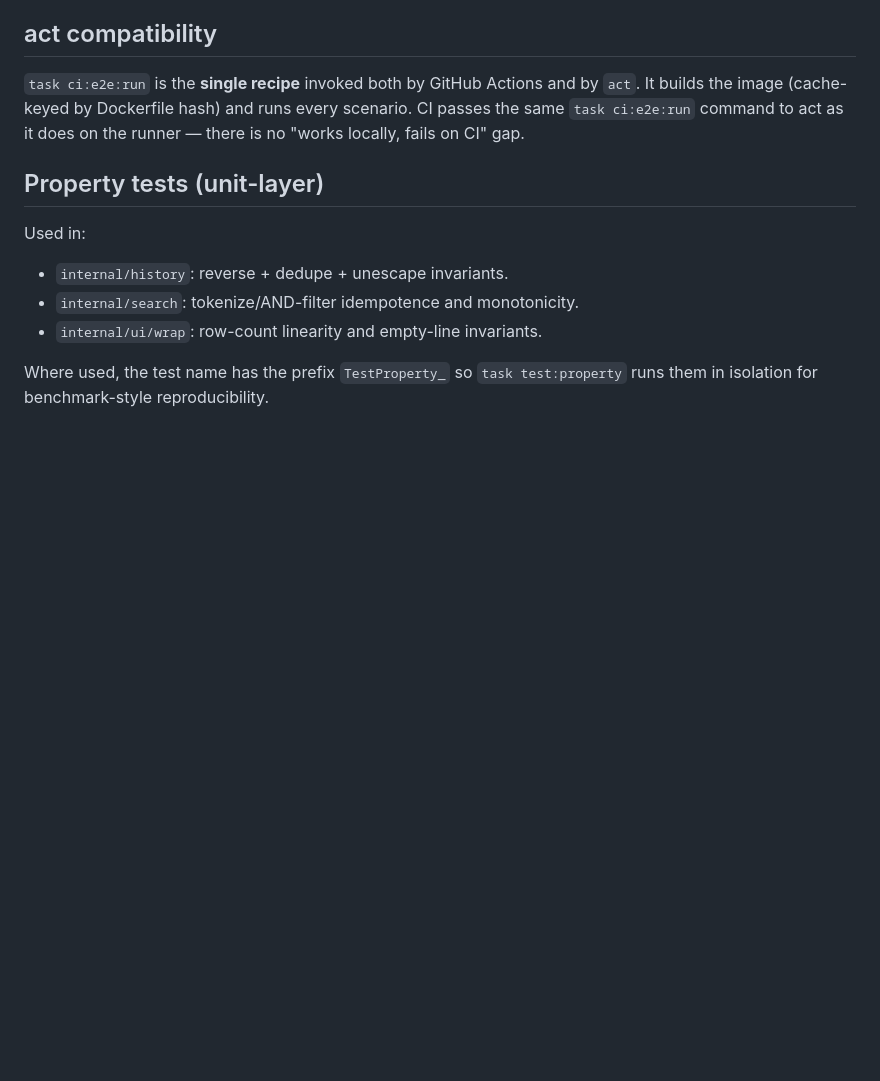
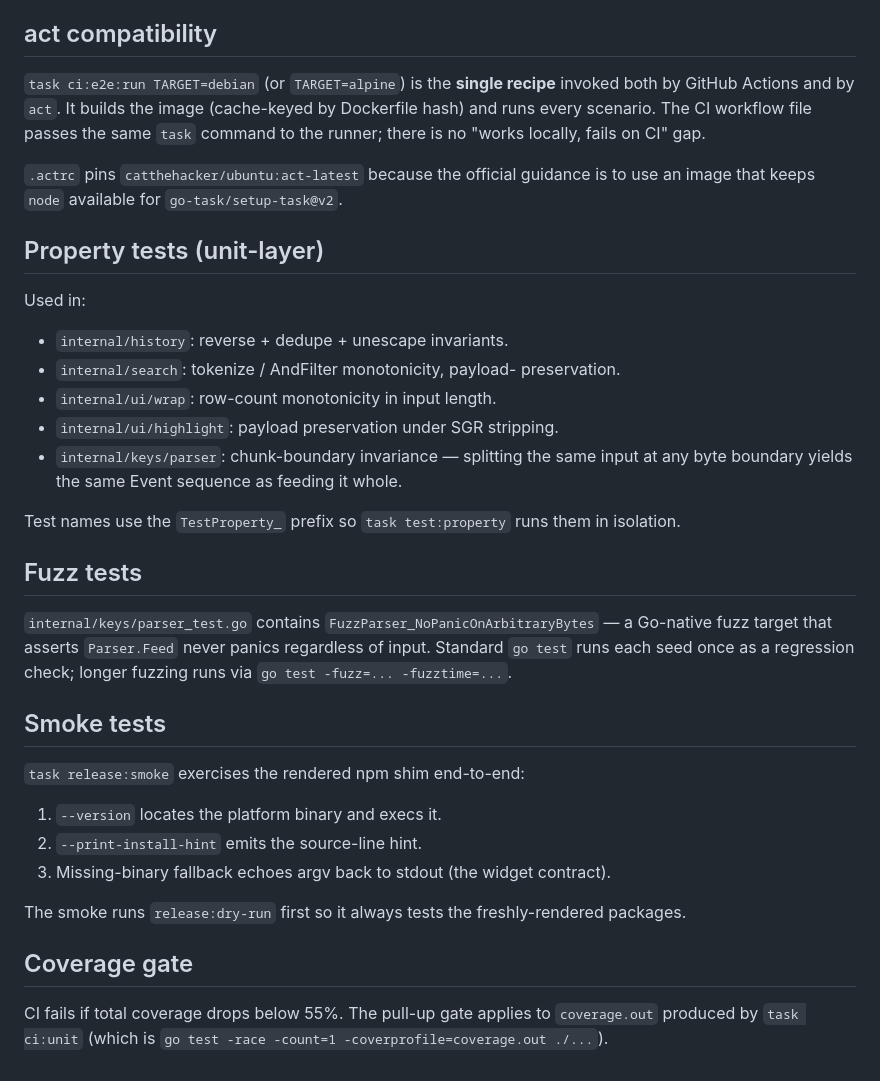
Before and after one commit to zthxxx/zsh-history-enquirer, a Markdown page: docs/design/70-testing.md, the part around one of its changes. GitHub-like rendering; blank space fills up the shorter version.

```diff
--- a/docs/design/70-testing.md
+++ b/docs/design/70-testing.md
@@ -79,20 +71,55 @@ Failures dump the full transcript to stdout for triage.
 
 ## act compatibility
 
-`task ci:e2e:run` is the **single recipe** invoked both by GitHub
-Actions and by `act`. It builds the image (cache-keyed by Dockerfile
-hash) and runs every scenario. CI passes the same `task ci:e2e:run`
-command to act as it does on the runner — there is no
-"works locally, fails on CI" gap.
+`task ci:e2e:run TARGET=debian` (or `TARGET=alpine`) is the
+**single recipe** invoked both by GitHub Actions and by `act`. It
+builds the image (cache-keyed by Dockerfile hash) and runs every
+scenario. The CI workflow file passes the same `task` command to
+the runner; there is no "works locally, fails on CI" gap.
+
+`.actrc` pins `catthehacker/ubuntu:act-latest` because the
+official guidance is to use an image that keeps `node` available
+for `go-task/setup-task@v2`.
 
 ## Property tests (unit-layer)
 
 Used in:
 
 - `internal/history`: reverse + dedupe + unescape invariants.
-- `internal/search`: tokenize/AND-filter idempotence and monotonicity.
-- `internal/ui/wrap`: row-count linearity and empty-line invariants.
+- `internal/search`: tokenize / AndFilter monotonicity, payload-
+  preservation.
+- `internal/ui/wrap`: row-count monotonicity in input length.
+- `internal/ui/highlight`: payload preservation under SGR
+  stripping.
+- `internal/keys/parser`: chunk-boundary invariance — splitting
+  the same input at any byte boundary yields the same Event
+  sequence as feeding it whole.
 
-Where used, the test name has the prefix `TestProperty_` so
-`task test:property` runs them in isolation for benchmark-style
-reproducibility.
+Test names use the `TestProperty_` prefix so `task test:property`
+runs them in isolation.
+
+## Fuzz tests
+
+`internal/keys/parser_test.go` contains
+`FuzzParser_NoPanicOnArbitraryBytes` — a Go-native fuzz target
+that asserts `Parser.Feed` never panics regardless of input.
+Standard `go test` runs each seed once as a regression check;
+longer fuzzing runs via `go test -fuzz=... -fuzztime=...`.
+
+## Smoke tests
+
+`task release:smoke` exercises the rendered npm shim end-to-end:
+
+1. `--version` locates the platform binary and execs it.
+2. `--print-install-hint` emits the source-line hint.
+3. Missing-binary fallback echoes argv back to stdout (the
+   widget contract).
+
+The smoke runs `release:dry-run` first so it always tests the
+freshly-rendered packages.
+
+## Coverage gate
+
+CI fails if total coverage drops below 55%. The pull-up gate
+applies to `coverage.out` produced by `task ci:unit` (which is
+`go test -race -count=1 -coverprofile=coverage.out ./...`).
```
Also changed, not shown: other parts of docs/design/70-testing.md (+47 -55 lines).
